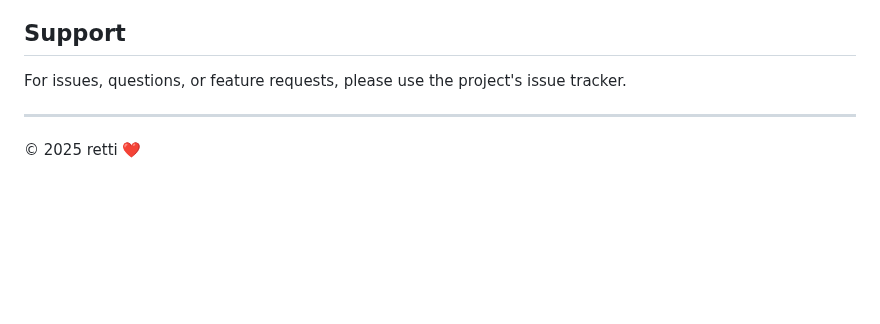
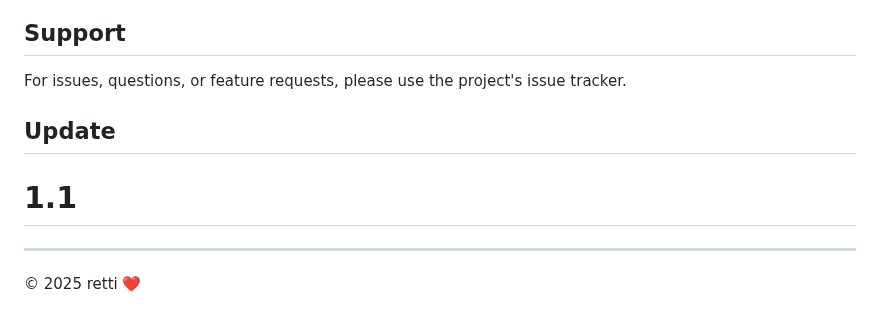
Before and after one commit to retti-GSX/Ret-Math, a Markdown page: README.md, the part around the change. Drawn GitHub-style; blank space fills up the shorter version.

```diff
--- a/README.md
+++ b/README.md
@@ -216,6 +216,8 @@ Contributions are welcome! Please follow these guidelines:
 
 For issues, questions, or feature requests, please use the project's issue tracker.
 
+## Update
+# 1.1
 ---
 
 © 2025 retti ❤️
```
